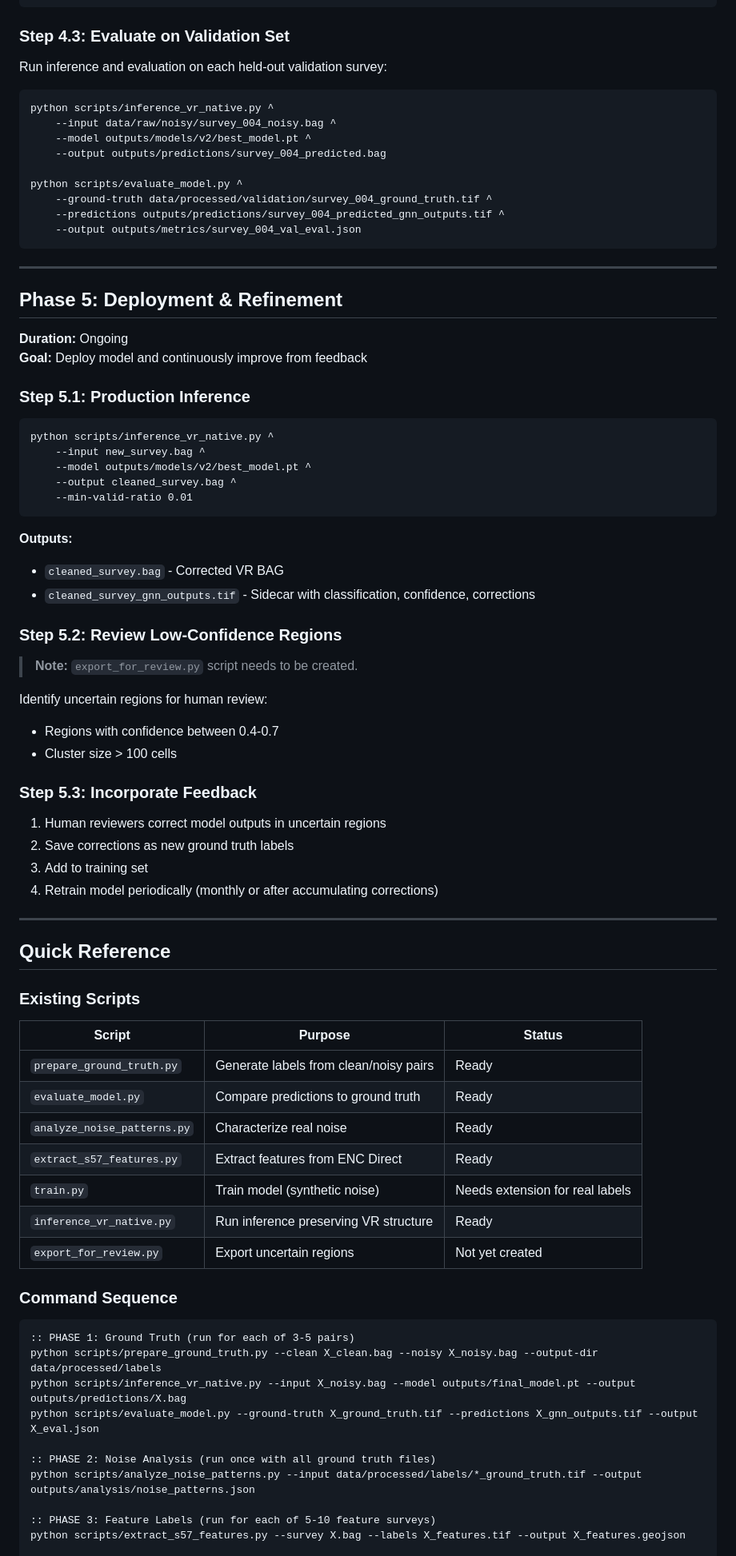
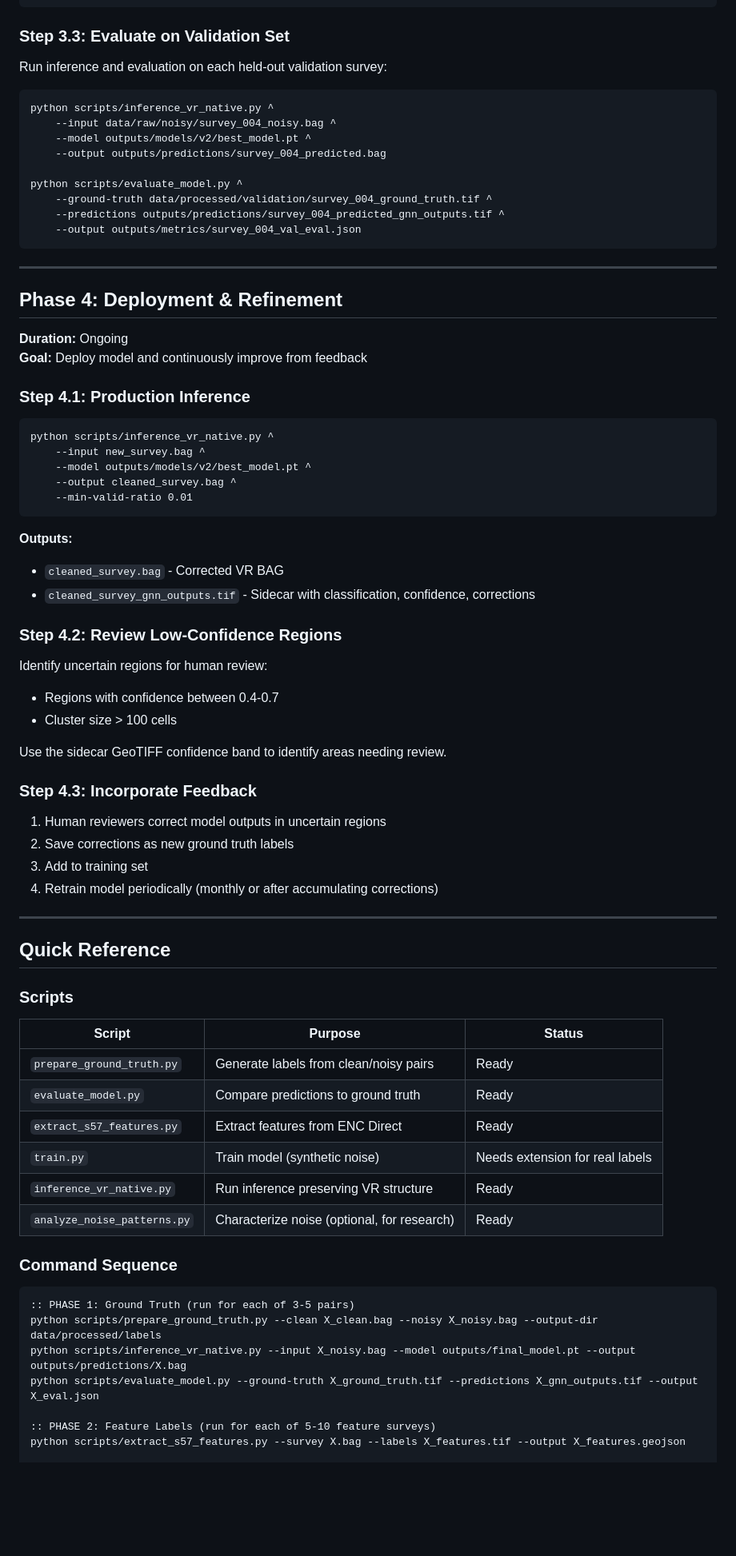
Before and after one commit to grant-froelich/Bathymetric-GNN, a Markdown page: docs/TRAINING_PLAN.md, the part around one of its changes. Shown at 80% size. Rendered like a GitHub page; blank space fills up the shorter version.

````diff
--- a/docs/TRAINING_PLAN.md
+++ b/docs/TRAINING_PLAN.md
@@ -303,7 +243,7 @@ python scripts/train.py ^
     --epochs 100
 ```
 
-### Step 4.3: Evaluate on Validation Set
+### Step 3.3: Evaluate on Validation Set
 
 Run inference and evaluation on each held-out validation survey:
 
@@ -321,12 +261,12 @@ python scripts/evaluate_model.py ^
 
 ---
 
-## Phase 5: Deployment & Refinement
+## Phase 4: Deployment & Refinement
 
 **Duration:** Ongoing
 **Goal:** Deploy model and continuously improve from feedback
 
-### Step 5.1: Production Inference
+### Step 4.1: Production Inference
 
 ```cmd
 python scripts/inference_vr_native.py ^
@@ -340,15 +280,15 @@ python scripts/inference_vr_native.py ^
 - `cleaned_survey.bag` - Corrected VR BAG
 - `cleaned_survey_gnn_outputs.tif` - Sidecar with classification, confidence, corrections
 
-### Step 5.2: Review Low-Confidence Regions
-
-> **Note:** `export_for_review.py` script needs to be created.
+### Step 4.2: Review Low-Confidence Regions
 
 Identify uncertain regions for human review:
 - Regions with confidence between 0.4-0.7
 - Cluster size > 100 cells
 
-### Step 5.3: Incorporate Feedback
+Use the sidecar GeoTIFF confidence band to identify areas needing review.
+
+### Step 4.3: Incorporate Feedback
 
 1. Human reviewers correct model outputs in uncertain regions
 2. Save corrections as new ground truth labels
@@ -359,17 +299,16 @@ Identify uncertain regions for human review:
 
 ## Quick Reference
 
-### Existing Scripts
+### Scripts
 
 | Script | Purpose | Status |
 |--------|---------|--------|
 | `prepare_ground_truth.py` | Generate labels from clean/noisy pairs | Ready |
 | `evaluate_model.py` | Compare predictions to ground truth | Ready |
-| `analyze_noise_patterns.py` | Characterize real noise | Ready |
 | `extract_s57_features.py` | Extract features from ENC Direct | Ready |
 | `train.py` | Train model (synthetic noise) | Needs extension for real labels |
 | `inference_vr_native.py` | Run inference preserving VR structure | Ready |
-| `export_for_review.py` | Export uncertain regions | Not yet created |
+| `analyze_noise_patterns.py` | Characterize noise (optional, for research) | Ready |
 
 ### Command Sequence
 
@@ -379,9 +318,6 @@ python scripts/prepare_ground_truth.py --clean X_clean.bag --noisy X_noisy.bag -
 python scripts/inference_vr_native.py --input X_noisy.bag --model outputs/final_model.pt --output outputs/predictions/X.bag
 python scripts/evaluate_model.py --ground-truth X_ground_truth.tif --predictions X_gnn_outputs.tif --output X_eval.json
 
-:: PHASE 2: Noise Analysis (run once with all ground truth files)
-python scripts/analyze_noise_patterns.py --input data/processed/labels/*_ground_truth.tif --output outputs/analysis/noise_patterns.json
-
-:: PHASE 3: Feature Labels (run for each of 5-10 feature surveys)
+:: PHASE 2: Feature Labels (run for each of 5-10 feature surveys)
 python scripts/extract_s57_features.py --survey X.bag --labels X_features.tif --output X_features.geojson
 
````
Also changed, not shown: other parts of docs/TRAINING_PLAN.md (+22 -84 lines).
